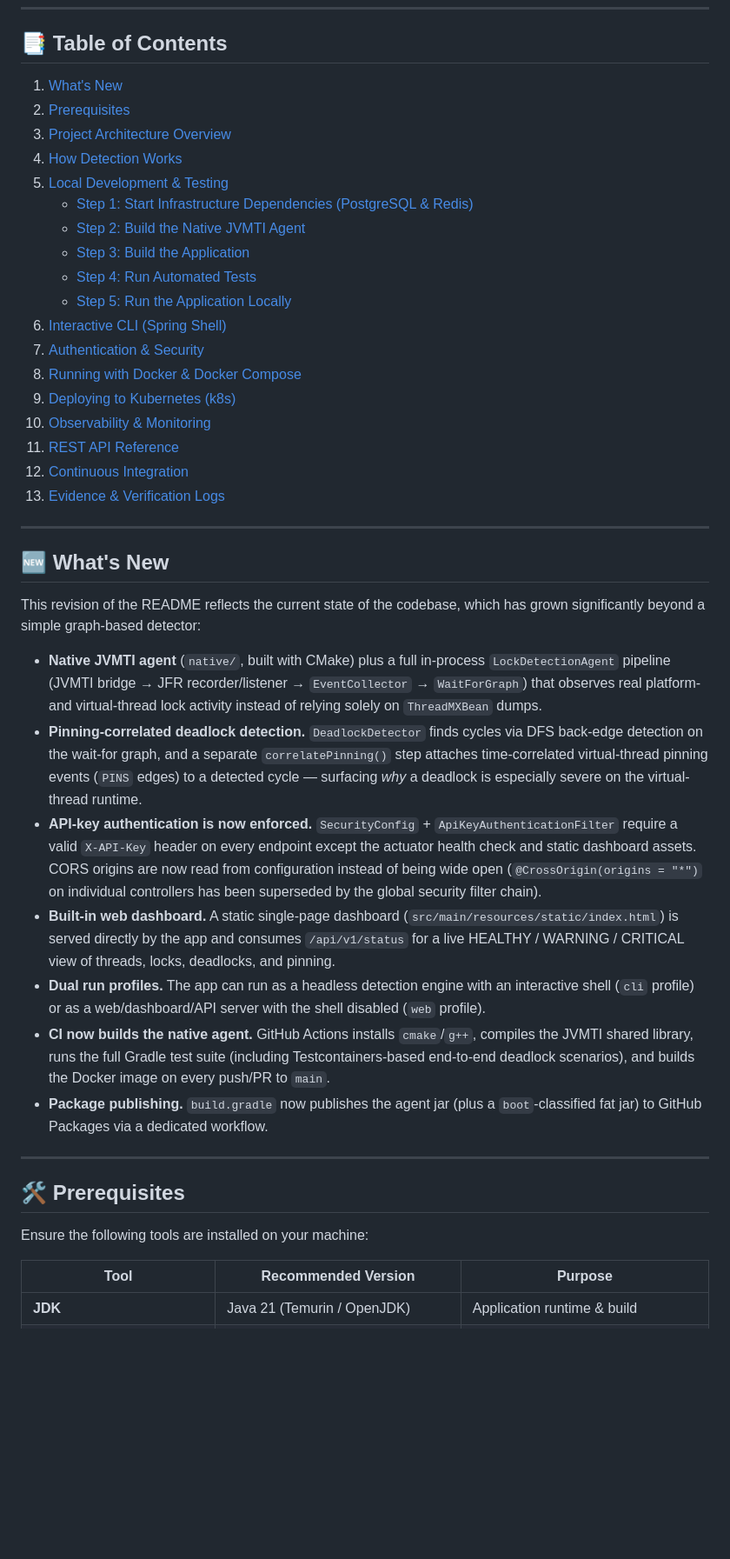
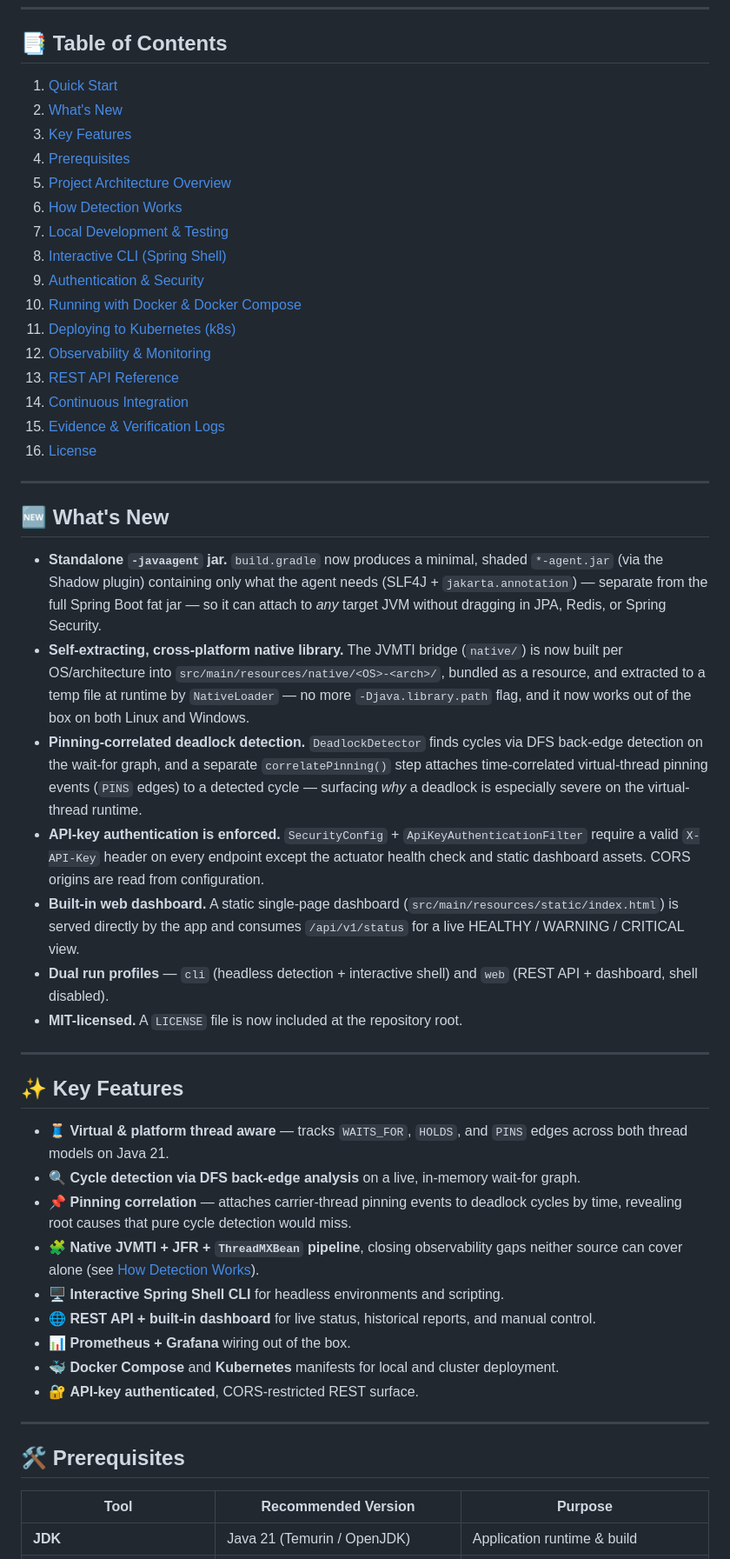
Before and after one commit to roy-gunjan743/DIXY, a Markdown page: README.md, the part around one of its changes. Shown at 87% size. Rendered like a GitHub page; blank space fills up the shorter version.

Commit message:
the readme file is updated

```diff
--- a/README.md
+++ b/README.md
@@ -8,61 +77,69 @@
 
 ## 📑 Table of Contents
 
-1. [What's New](#-whats-new)
-2. [Prerequisites](#-prerequisites)
-3. [Project Architecture Overview](#-project-architecture-overview)
-4. [How Detection Works](#-how-detection-works)
-5. [Local Development & Testing](#-local-development--testing)
-   - [Step 1: Start Infrastructure Dependencies (PostgreSQL & Redis)](#step-1-start-infrastructure-dependencies-postgresql--redis)
-   - [Step 2: Build the Native JVMTI Agent](#step-2-build-the-native-jvmti-agent)
-   - [Step 3: Build the Application](#step-3-build-the-application)
-   - [Step 4: Run Automated Tests](#step-4-run-automated-tests)
-   - [Step 5: Run the Application Locally](#step-5-run-the-application-locally)
-6. [Interactive CLI (Spring Shell)](#-interactive-cli-spring-shell)
-7. [Authentication & Security](#-authentication--security)
-8. [Running with Docker & Docker Compose](#-running-with-docker--docker-compose)
-9. [Deploying to Kubernetes (k8s)](#️-deploying-to-kubernetes-k8s)
-10. [Observability & Monitoring](#-observability--monitoring)
-11. [REST API Reference](#-rest-api-reference)
-12. [Continuous Integration](#-continuous-integration)
-13. [Evidence & Verification Logs](#-evidence--verification-logs)
+1. [Quick Start](#-quick-start)
+2. [What's New](#-whats-new)
+3. [Key Features](#-key-features)
+4. [Prerequisites](#-prerequisites)
+5. [Project Architecture Overview](#-project-architecture-overview)
+6. [How Detection Works](#-how-detection-works)
+7. [Local Development & Testing](#-local-development--testing)
+8. [Interactive CLI (Spring Shell)](#-interactive-cli-spring-shell)
+9. [Authentication & Security](#-authentication--security)
+10. [Running with Docker & Docker Compose](#-running-with-docker--docker-compose)
+11. [Deploying to Kubernetes (k8s)](#️-deploying-to-kubernetes-k8s)
+12. [Observability & Monitoring](#-observability--monitoring)
+13. [REST API Reference](#-rest-api-reference)
+14. [Continuous Integration](#-continuous-integration)
+15. [Evidence & Verification Logs](#-evidence--verification-logs)
+16. [License](#-license)
 
 ---
 
 ## 🆕 What's New
 
-This revision of the README reflects the current state of the codebase, which has grown
-significantly beyond a simple graph-based detector:
-
-- **Native JVMTI agent** (`native/`, built with CMake) plus a full in-process
-  `LockDetectionAgent` pipeline (JVMTI bridge → JFR recorder/listener → `EventCollector` →
-  `WaitForGraph`) that observes real platform- and virtual-thread lock activity instead of
-  relying solely on `ThreadMXBean` dumps.
+- **Standalone `-javaagent` jar.** `build.gradle` now produces a minimal, shaded
+  `*-agent.jar` (via the Shadow plugin) containing only what the agent needs
+  (SLF4J + `jakarta.annotation`) — separate from the full Spring Boot fat jar — so it can
+  attach to *any* target JVM without dragging in JPA, Redis, or Spring Security.
+- **Self-extracting, cross-platform native library.** The JVMTI bridge (`native/`) is now
+  built per OS/architecture into `src/main/resources/native/<OS>-<arch>/`, bundled as a
+  resource, and extracted to a temp file at runtime by `NativeLoader` — no more
+  `-Djava.library.path` flag, and it now works out of the box on both Linux and Windows.
 - **Pinning-correlated deadlock detection.** `DeadlockDetector` finds cycles via DFS
   back-edge detection on the wait-for graph, and a separate `correlatePinning()` step
   attaches time-correlated virtual-thread pinning events (`PINS` edges) to a detected
   cycle — surfacing *why* a deadlock is especially severe on the virtual-thread runtime.
-- **API-key authentication is now enforced.** `SecurityConfig` + `ApiKeyAuthenticationFilter`
-  require a valid `X-API-Key` header on every endpoint except the actuator health check and
-  static dashboard assets. CORS origins are now read from configuration instead of being
-  wide open (`@CrossOrigin(origins = "*")` on individual controllers has been superseded by
-  the global security filter chain).
-- **Built-in web dashboard.** A static single-page dashboard (`src/main/resources/static/index.html`)
-  is served directly by the app and consumes `/api/v1/status` for a live HEALTHY / WARNING /
-  CRITICAL view of threads, locks, deadlocks, and pinning.
-- **Dual run profiles.** The app can run as a headless detection engine with an interactive
-  shell (`cli` profile) or as a web/dashboard/API server with the shell disabled (`web` profile).
-- **CI now builds the native agent.** GitHub Actions installs `cmake`/`g++`, compiles the
-  JVMTI shared library, runs the full Gradle test suite (including Testcontainers-based
-  end-to-end deadlock scenarios), and builds the Docker image on every push/PR to `main`.
-- **Package publishing.** `build.gradle` now publishes the agent jar (plus a `boot`-classified
-  fat jar) to GitHub Packages via a dedicated workflow.
+- **API-key authentication is enforced.** `SecurityConfig` + `ApiKeyAuthenticationFilter`
+  require a valid `X-API-Key` header on every endpoint except the actuator health check
+  and static dashboard assets. CORS origins are read from configuration.
+- **Built-in web dashboard.** A static single-page dashboard
+  (`src/main/resources/static/index.html`) is served directly by the app and consumes
+  `/api/v1/status` for a live HEALTHY / WARNING / CRITICAL view.
+- **Dual run profiles** — `cli` (headless detection + interactive shell) and `web`
+  (REST API + dashboard, shell disabled).
+- **MIT-licensed.** A `LICENSE` file is now included at the repository root.
+
+---
+
+## ✨ Key Features
+
+- 🧵 **Virtual & platform thread aware** — tracks `WAITS_FOR`, `HOLDS`, and `PINS` edges
+  across both thread models on Java 21.
+- 🔍 **Cycle detection via DFS back-edge analysis** on a live, in-memory wait-for graph.
+- 📌 **Pinning correlation** — attaches carrier-thread pinning events to deadlock cycles
+  by time, revealing root causes that pure cycle detection would miss.
+- 🧩 **Native JVMTI + JFR + `ThreadMXBean` pipeline**, closing observability gaps neither
+  source can cover alone (see [How Detection Works](#-how-detection-works)).
+- 🖥️ **Interactive Spring Shell CLI** for headless environments and scripting.
+- 🌐 **REST API + built-in dashboard** for live status, historical reports, and manual control.
+- 📊 **Prometheus + Grafana** wiring out of the box.
+- 🐳 **Docker Compose** and **Kubernetes** manifests for local and cluster deployment.
+- 🔐 **API-key authenticated**, CORS-restricted REST surface.
 
 ---
 
 ## 🛠 Prerequisites
-
-Ensure the following tools are installed on your machine:
 
 | Tool | Recommended Version | Purpose |
 |---|---|---|
```
Also changed, not shown: other parts of README.md (+195 -166 lines).
